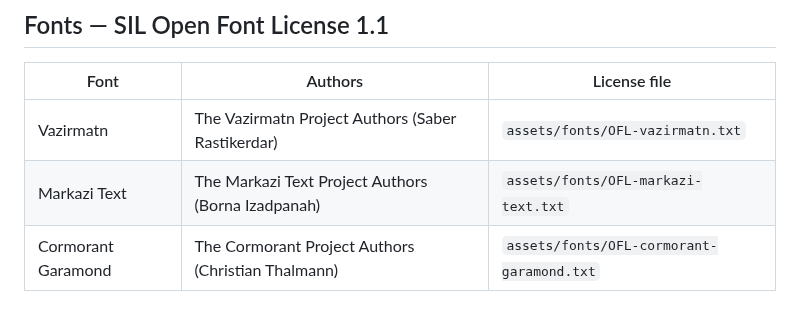
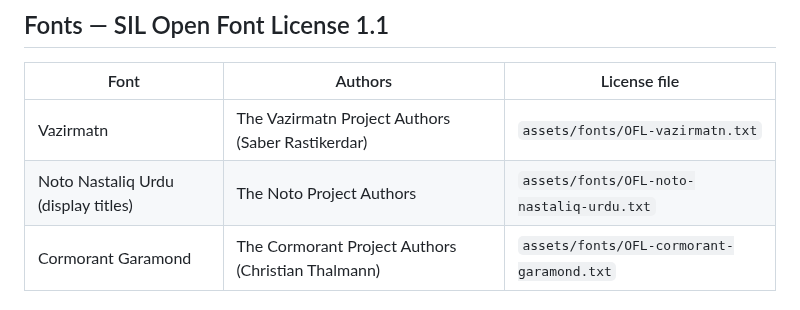
Before and after one commit to BoofKoor/iliya, a Markdown page: CREDITS.md, the part around the change. Rendered like a GitHub page.

```diff
--- a/CREDITS.md
+++ b/CREDITS.md
@@ -5,7 +5,7 @@
 | Font | Authors | License file |
 | --- | --- | --- |
 | Vazirmatn | The Vazirmatn Project Authors (Saber Rastikerdar) | `assets/fonts/OFL-vazirmatn.txt` |
-| Markazi Text | The Markazi Text Project Authors (Borna Izadpanah) | `assets/fonts/OFL-markazi-text.txt` |
+| Noto Nastaliq Urdu (display titles) | The Noto Project Authors | `assets/fonts/OFL-noto-nastaliq-urdu.txt` |
 | Cormorant Garamond | The Cormorant Project Authors (Christian Thalmann) | `assets/fonts/OFL-cormorant-garamond.txt` |
 
 ## Icons
```
Also changed, not shown: README.md (+2 -2 lines), assets/img/og-image.jpg, 7 other files.
